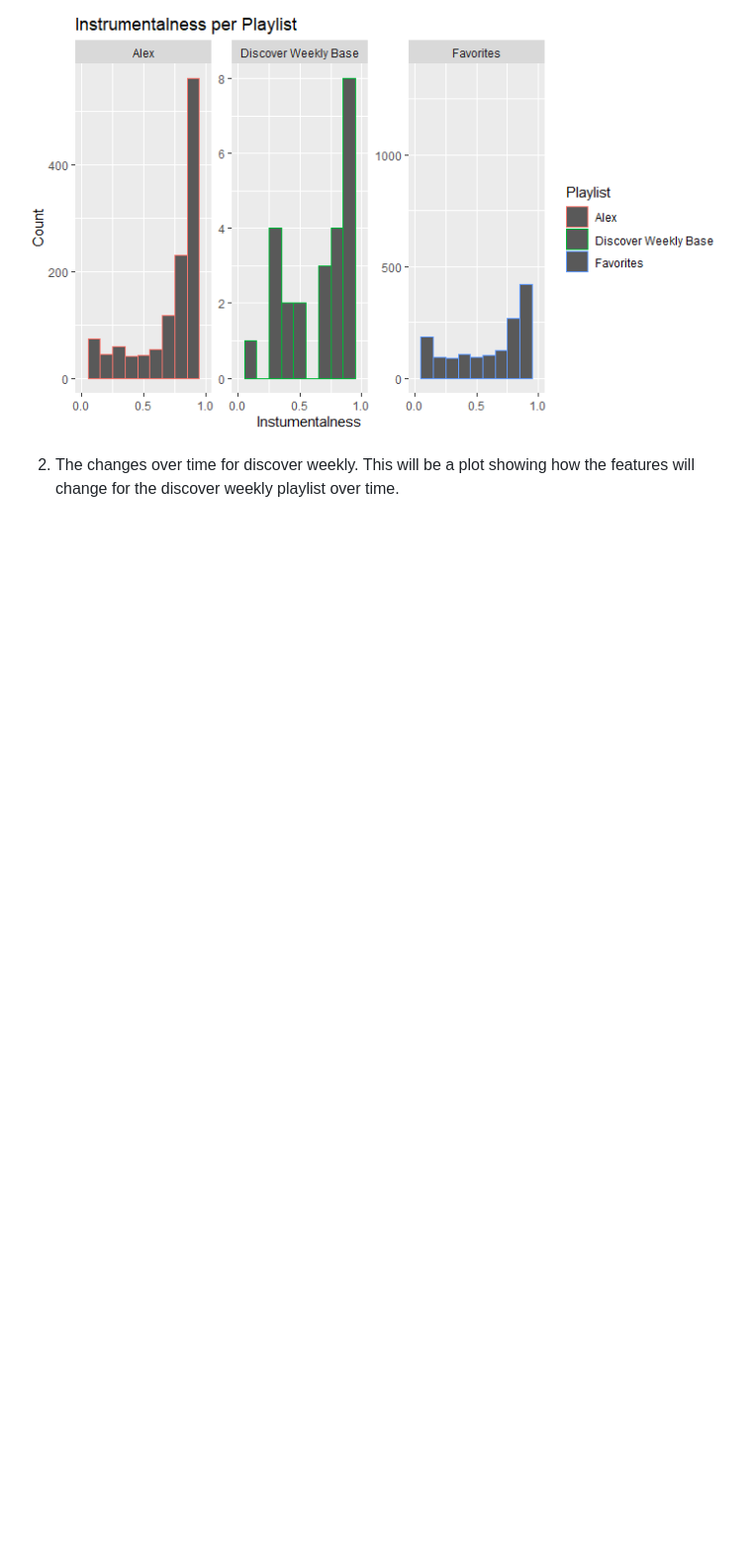
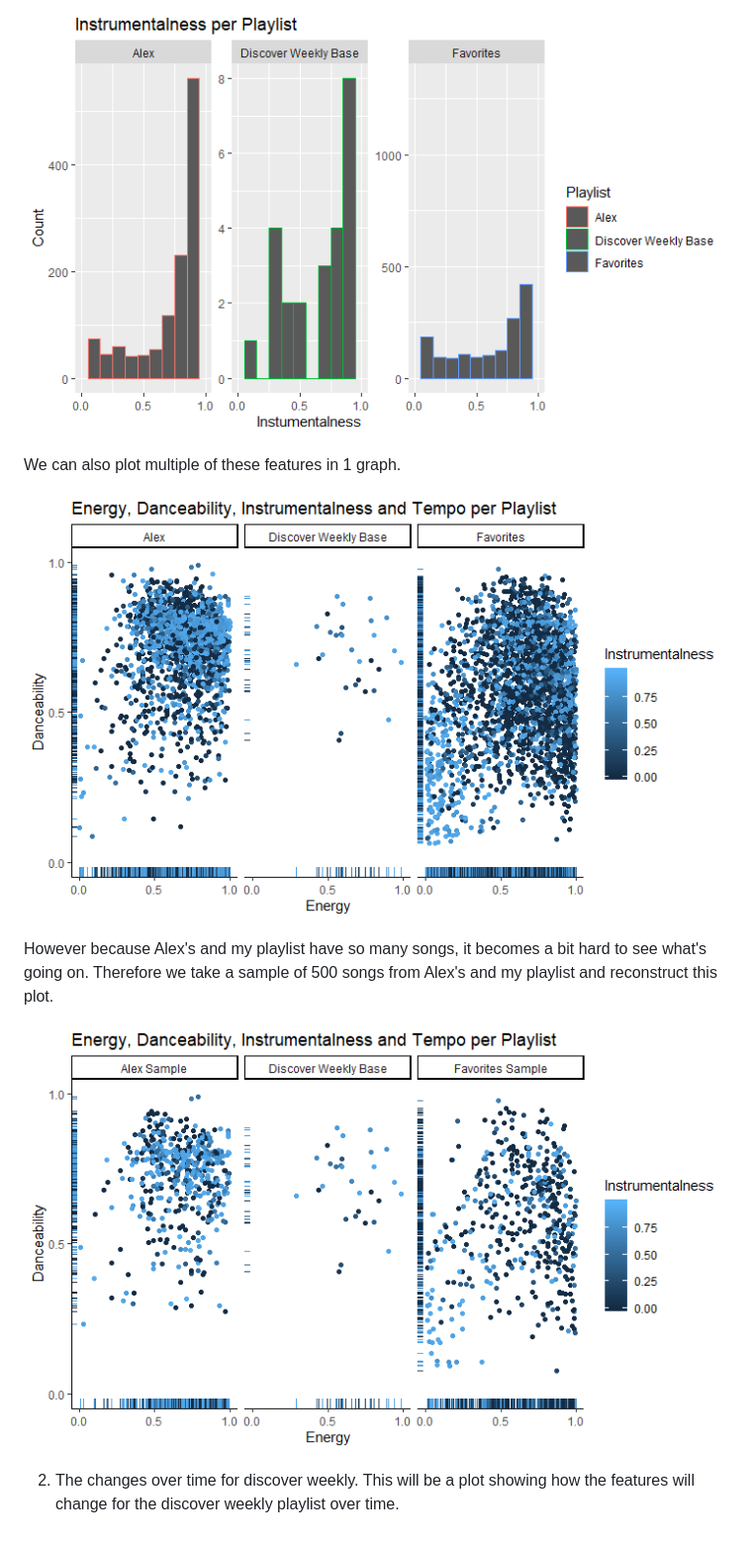
Before and after one commit to ToscaBeijaert/Computational_Musicology_Portfolio, a Markdown page: README.md, the part around the change printed below. Shown: that part at 99% size. Drawn GitHub-style; pictures changed too: better_features_week7.png (added), features_per_playlist_week7.png (added); blank space fills up the shorter version.

Commit message:
New plots

```diff
--- a/README.md
+++ b/README.md
@@ -84,6 +86,13 @@ These are the visualisations for the features danceability, energy, tempo and in
 
 ![The Instrumentalness](instrumentalness_week7.png)
 
+We can also plot multiple of these features in 1 graph.
+
+![Multiple Features](features_per_playlist_week7.png)
+
+However because Alex's and my playlist have so many songs, it becomes a bit hard to see what's going on. Therefore we take a sample of 500 songs from Alex's and my playlist and reconstruct this plot.
+
+![Multiple Features Sample](better_features_week7.png)
 
 2. The changes over time for discover weekly.
 This will be a plot showing how the features will change for the discover weekly playlist over time.
```
Also changed, not shown: other parts of README.md (+2 -0 lines), danceabiity_week7.png (deleted).
